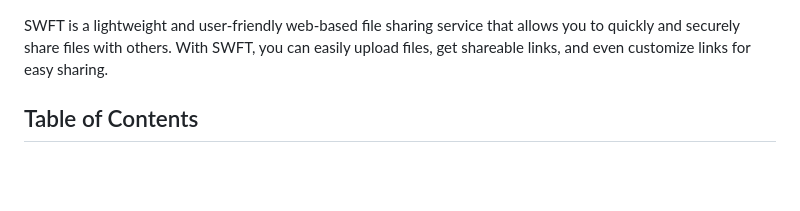
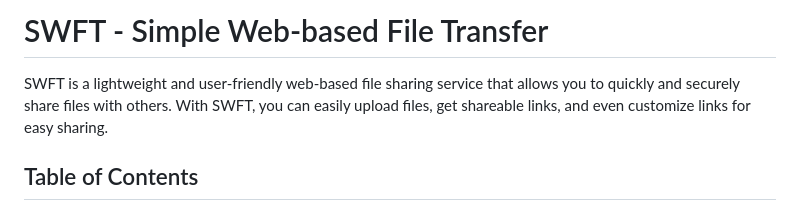
Before and after one commit to nnisarggada/swft, a Markdown page: README.md, the part around the change. GitHub-like rendering; blank space fills up the shorter version.

Commit message:
docs: fixed README.md

```diff
--- a/README.md
+++ b/README.md
@@ -1,3 +1,5 @@
+# SWFT - Simple Web-based File Transfer
+
 SWFT is a lightweight and user-friendly web-based file sharing service that allows you to quickly and securely share files with others. With SWFT, you can easily upload files, get shareable links, and even customize links for easy sharing.
 
 ## Table of Contents
```
